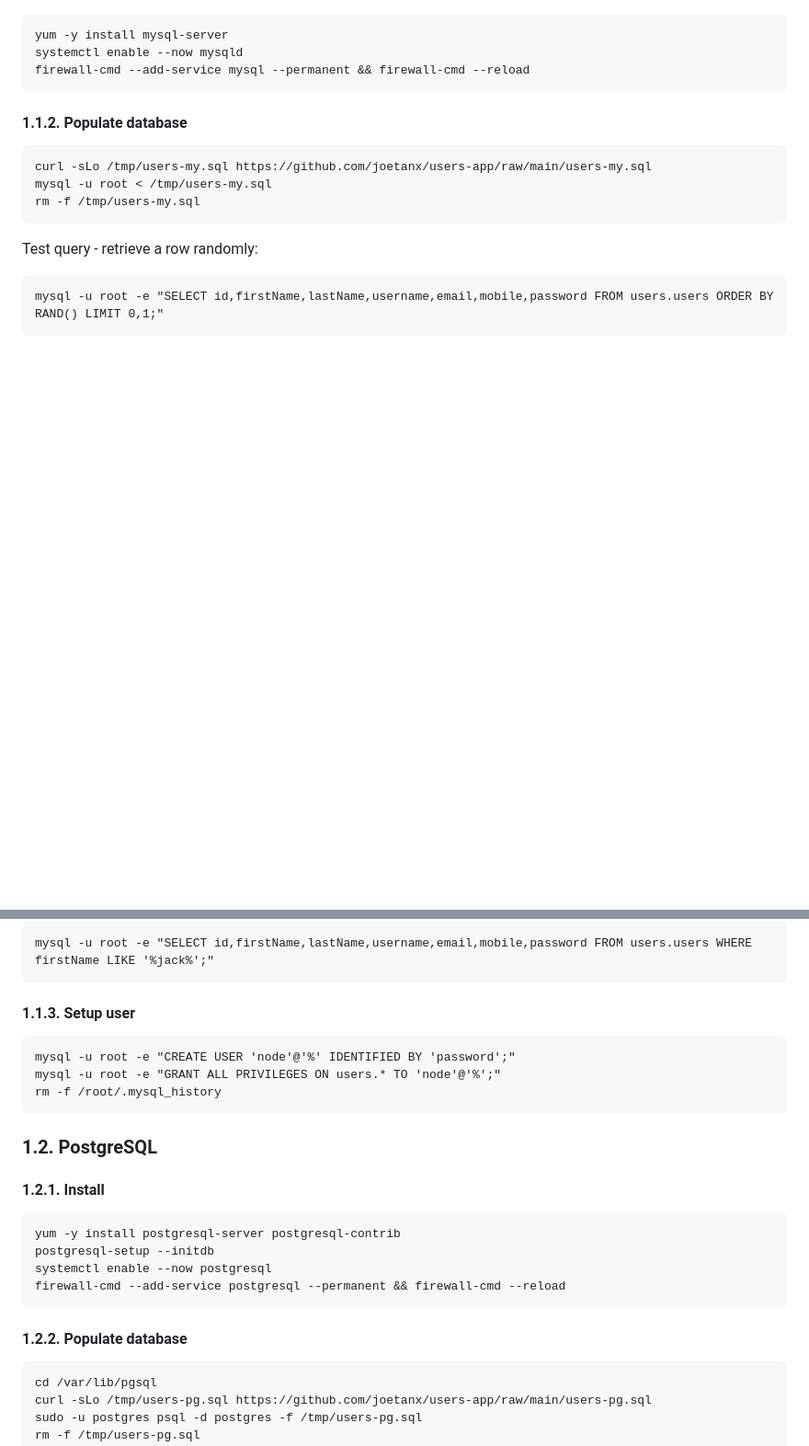
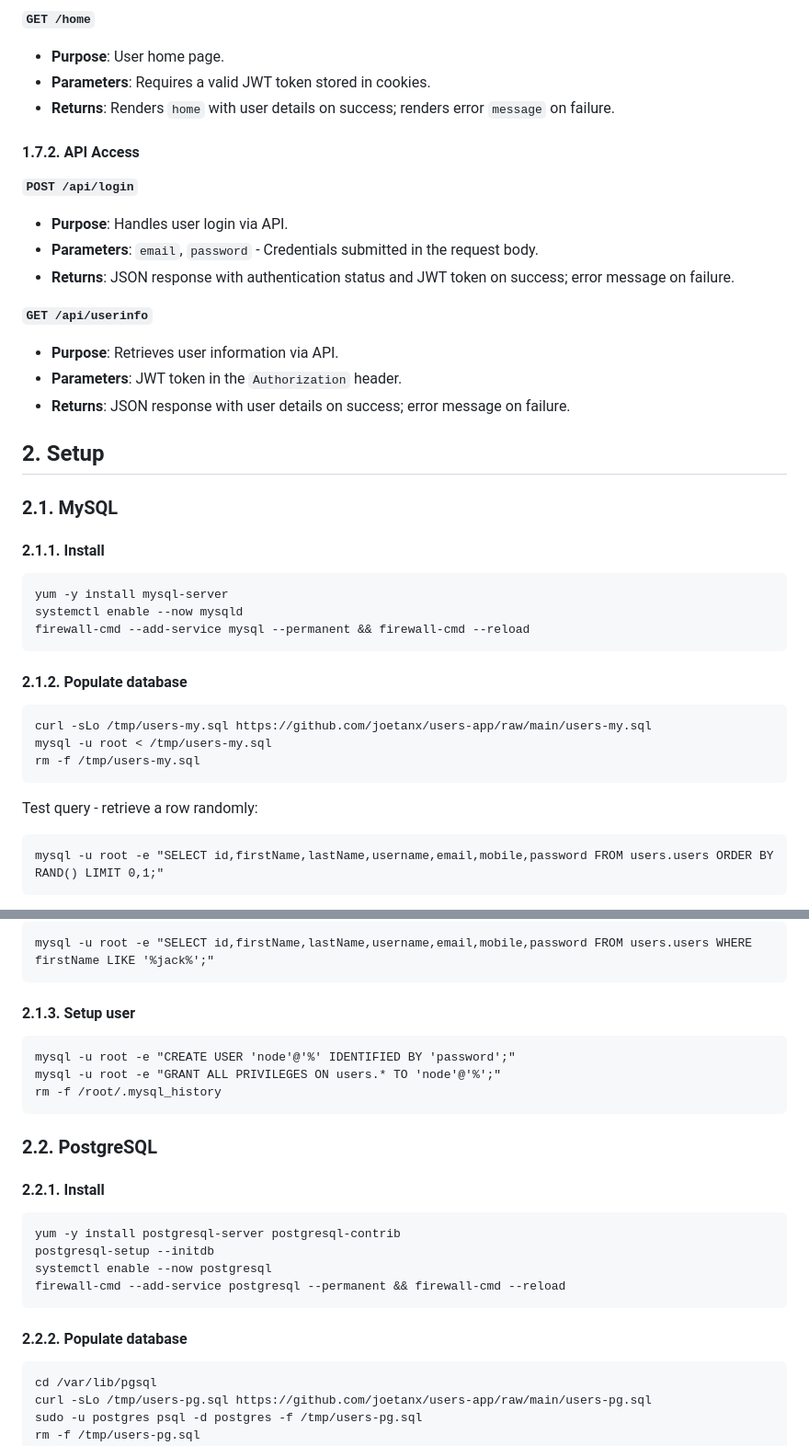
Before and after one commit to joetanx/usersapp, a Markdown page: README.md, 2 parts joined by grey strips. Shown: that part at 92% size. Rendered like a GitHub page; blank space fills up the shorter version.

````diff
--- a/README.md
+++ b/README.md
@@ -6,3 +128,25 @@
+**`GET /home`**
+- **Purpose**: User home page.
+- **Parameters**: Requires a valid JWT token stored in cookies.
+- **Returns**: Renders `home` with user details on success; renders error `message` on failure.
+
+#### 1.7.2. API Access
+
+**`POST /api/login`**
+- **Purpose**: Handles user login via API.
+- **Parameters**: `email`, `password` - Credentials submitted in the request body.
+- **Returns**: JSON response with authentication status and JWT token on success; error message on failure.
+
+**`GET /api/userinfo`**
+- **Purpose**: Retrieves user information via API.
+- **Parameters**: JWT token in the `Authorization` header.
+- **Returns**: JSON response with user details on success; error message on failure.
+
+## 2. Setup
+
+### 2.1. MySQL
+
+#### 2.1.1. Install
 
 ```
 yum -y install mysql-server
@@ -10,7 +154,7 @@ systemctl enable --now mysqld
 firewall-cmd --add-service mysql --permanent && firewall-cmd --reload
 ```
 
-#### 1.1.2. Populate database
+#### 2.1.2. Populate database
 
 ```
 curl -sLo /tmp/users-my.sql https://github.com/joetanx/users-app/raw/main/users-my.sql
@@ -30,7 +174,7 @@ Test query - search for a user:
 mysql -u root -e "SELECT id,firstName,lastName,username,email,mobile,password FROM users.users WHERE firstName LIKE '%jack%';"
 ```
 
-#### 1.1.3. Setup user
+#### 2.1.3. Setup user
 
 ```
 mysql -u root -e "CREATE USER 'node'@'%' IDENTIFIED BY 'password';"
@@ -38,9 +182,9 @@ mysql -u root -e "GRANT ALL PRIVILEGES ON users.* TO 'node'@'%';"
 rm -f /root/.mysql_history
 ```
 
-### 1.2. PostgreSQL
+### 2.2. PostgreSQL
 
-#### 1.2.1. Install
+#### 2.2.1. Install
 
 ```
 yum -y install postgresql-server postgresql-contrib
@@ -49,7 +193,7 @@ systemctl enable --now postgresql
 firewall-cmd --add-service postgresql --permanent && firewall-cmd --reload
 ```
 
-#### 1.2.2. Populate database
+#### 2.2.2. Populate database
 
 ```
 cd /var/lib/pgsql
````
Also changed, not shown: other parts of README.md (+127 -5 lines).
